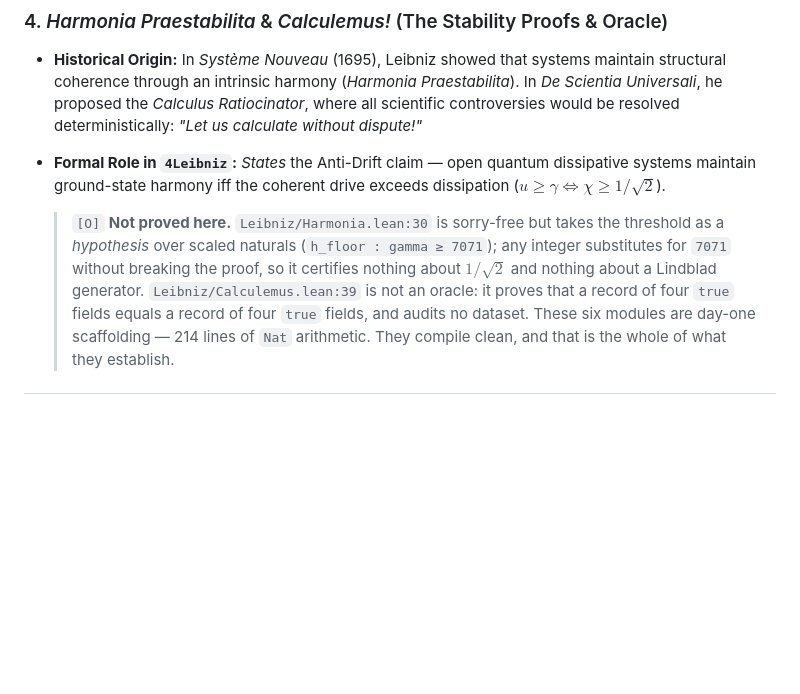
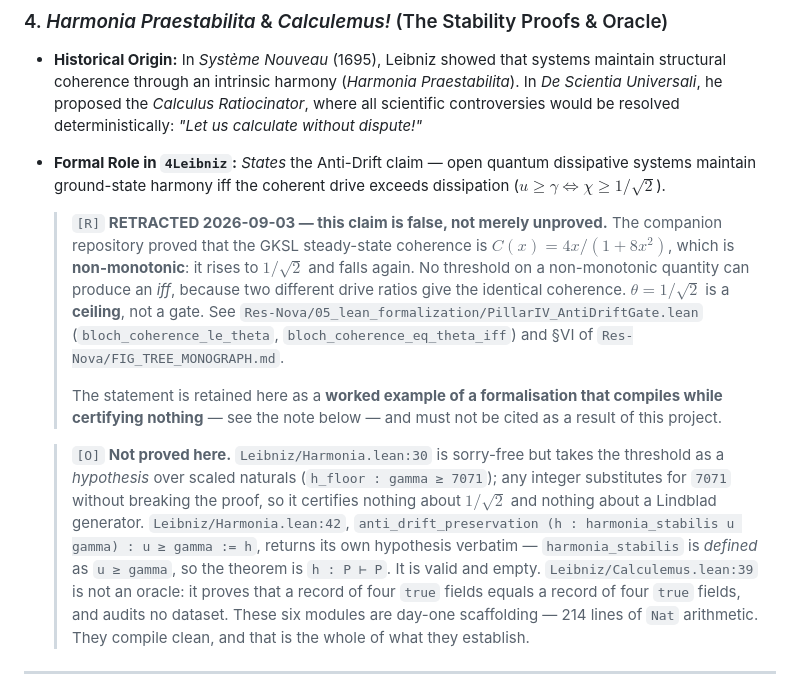
Before and after one commit to Mega-Therion/4Leibniz, a Markdown page: README.md, the part around the change. GitHub-like rendering; blank space fills up the shorter version.

Commit message:
docs(readme): the Anti-Drift claim is RETRACTED, not open — [O] -> [R]
Launch blocker. README §4 presented the Anti-Drift claim

    u >= gamma  <=>  chi >= 1/sqrt(2)

as an open `[O]` item "not proved here". It is not open. The companion
repository proved it FALSE on 2026-09-03 and withdrew it permanently.

The GKSL steady-state coherence is C(x) = 4x/(1+8x^2), which is NON-MONOTONIC:
it rises to 1/sqrt(2) and falls again. No threshold on a non-monotonic quantity
can yield an iff, because two different drive ratios give identical coherence.
theta = 1/sqrt(2) is a CEILING, not a gate. See
Res-Nova/05_lean_formalization/PillarIV_AntiDriftGate.lean
(bloch_coherence_le_theta, bloch_coherence_eq_theta_iff) and §VI of
Res-Nova/FIG_TREE_MONOGRAPH.md.

Announcing this repository while its README carried a claim the author's own
other repository had disproved is the single worst outcome available here, and
it would have been found by the first reader who checked both. Marked [R] with
the reason and the pointer, and explicitly flagged as not citable as a result.

Also recorded, at Leibniz/Harmonia.lean:42:

    theorem anti_drift_preservation (u gamma : ℝ)
        (h : harmonia_stabilis u gamma) : u ≥ gamma := h

`harmonia_stabilis` is DEFINED as `u ≥ gamma`, so this is `h : P |- P`. It
returns its own hypothesis verbatim. Valid, and empty. The existing note already
said the surrounding modules certify nothing; this names the specific mechanism
so the pattern is recognisable elsewhere.

The claim is retained rather than deleted, as a worked example of a formalisation
that compiles while establishing nothing -- which is more useful to a reader than
a silent removal, and matches how the retraction is handled in the monograph.

Co-Authored-By: Claude Opus 5 <noreply@anthropic.com>
Claude-Session: https://claude.ai/code/session_01MpMQefRN1guLCbcPaNuaQn

```diff
--- a/README.md
+++ b/README.md
@@ -125,10 +125,26 @@ Every module, namespace, and theorem in `4Leibniz` strictly employs the classica
 * **Historical Origin:** In *Système Nouveau* (1695), Leibniz showed that systems maintain structural coherence through an intrinsic harmony (*Harmonia Praestabilita*). In *De Scientia Universali*, he proposed the *Calculus Ratiocinator*, where all scientific controversies would be resolved deterministically: *"Let us calculate without dispute!"*
 * **Formal Role in `4Leibniz`:** *States* the Anti-Drift claim — open quantum dissipative systems maintain ground-state harmony iff the coherent drive exceeds dissipation ($u \ge \gamma \iff \chi \ge 1/\sqrt{2}$).
 
+  > `[R]` **RETRACTED 2026-09-03 — this claim is false, not merely unproved.** The companion
+  > repository proved that the GKSL steady-state coherence is
+  > $C(x) = 4x/(1+8x^2)$, which is **non-monotonic**: it rises to $1/\sqrt2$ and falls again.
+  > No threshold on a non-monotonic quantity can produce an *iff*, because two different drive
+  > ratios give the identical coherence. $\theta = 1/\sqrt2$ is a **ceiling**, not a gate.
+  > See `Res-Nova/05_lean_formalization/PillarIV_AntiDriftGate.lean`
+  > (`bloch_coherence_le_theta`, `bloch_coherence_eq_theta_iff`) and §VI of
+  > `Res-Nova/FIG_TREE_MONOGRAPH.md`.
+  >
+  > The statement is retained here as a **worked example of a formalisation that compiles while
+  > certifying nothing** — see the note below — and must not be cited as a result of this
+  > project.
+
   > `[O]` **Not proved here.** `Leibniz/Harmonia.lean:30` is sorry-free but takes the threshold
   > as a *hypothesis* over scaled naturals (`h_floor : gamma ≥ 7071`); any integer substitutes
   > for `7071` without breaking the proof, so it certifies nothing about $1/\sqrt{2}$ and nothing
-  > about a Lindblad generator. `Leibniz/Calculemus.lean:39` is not an oracle: it proves that a
+  > about a Lindblad generator. `Leibniz/Harmonia.lean:42`,
+  > `anti_drift_preservation (h : harmonia_stabilis u gamma) : u ≥ gamma := h`, returns its own
+  > hypothesis verbatim — `harmonia_stabilis` is *defined* as `u ≥ gamma`, so the theorem is
+  > `h : P ⊢ P`. It is valid and empty. `Leibniz/Calculemus.lean:39` is not an oracle: it proves that a
   > record of four `true` fields equals a record of four `true` fields, and audits no dataset.
   > These six modules are day-one scaffolding — 214 lines of `Nat` arithmetic. They compile
   > clean, and that is the whole of what they establish.
```
